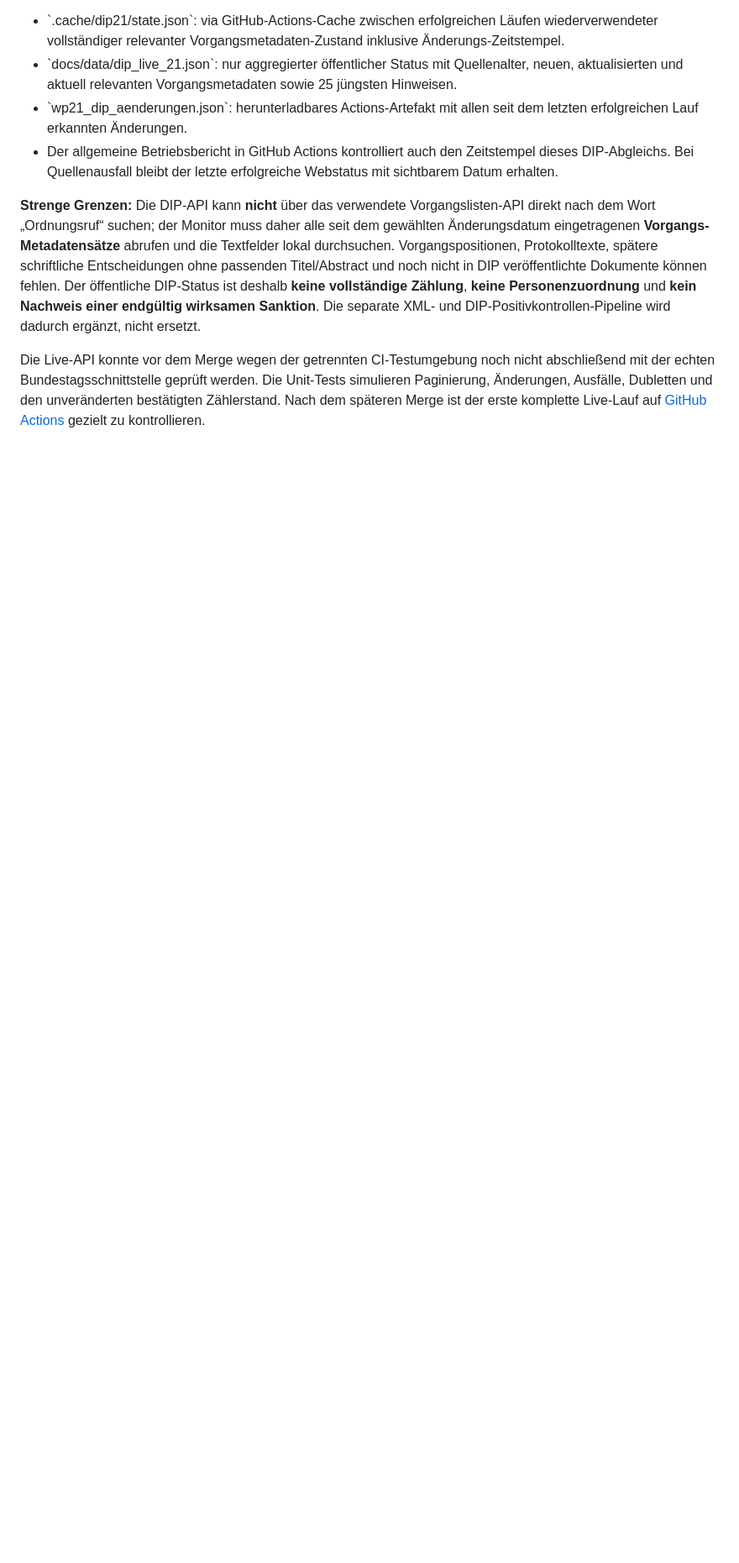
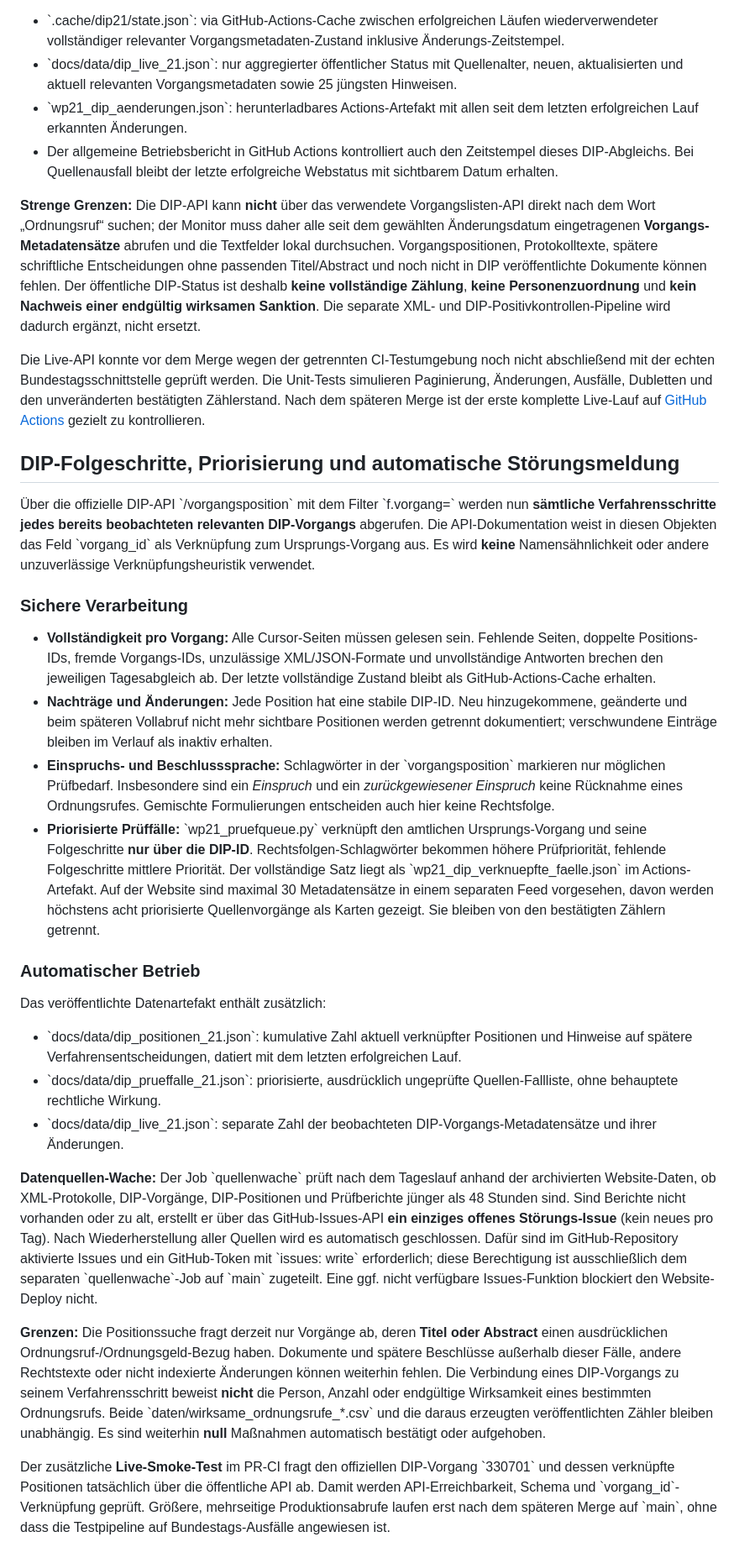
Before and after one commit to Erzkon/ordnungsrufe, a Markdown page: WP21.md, the part around the change. Shown at 84% size. Rendered like a GitHub page; blank space fills up the shorter version.

Commit message:
Document official procedural-step joins, source alarms, and no-auto-sanction boundaries

```diff
--- a/WP21.md
+++ b/WP21.md
@@ -292,3 +292,87 @@ Ausfälle, Dubletten und den unveränderten bestätigten Zählerstand.
 Nach dem späteren Merge ist der erste komplette Live-Lauf auf
 [GitHub Actions](https://github.com/Erzkon/ordnungsrufe/actions)
 gezielt zu kontrollieren.
+
+
+## DIP-Folgeschritte, Priorisierung und automatische Störungsmeldung
+
+Über die offizielle DIP-API \`/vorgangsposition\` mit dem Filter
+\`f.vorgang=<Vorgangs-ID>\` werden nun **sämtliche Verfahrensschritte
+jedes bereits beobachteten relevanten DIP-Vorgangs** abgerufen. Die
+API-Dokumentation weist in diesen Objekten das Feld \`vorgang_id\`
+als Verknüpfung zum Ursprungs-Vorgang aus. Es wird **keine**
+Namensähnlichkeit oder andere unzuverlässige Verknüpfungsheuristik verwendet.
+
+### Sichere Verarbeitung
+
+- **Vollständigkeit pro Vorgang:** Alle Cursor-Seiten müssen gelesen
+  sein. Fehlende Seiten, doppelte Positions-IDs, fremde Vorgangs-IDs,
+  unzulässige XML/JSON-Formate und unvollständige Antworten brechen
+  den jeweiligen Tagesabgleich ab. Der letzte vollständige Zustand
+  bleibt als GitHub-Actions-Cache erhalten.
+- **Nachträge und Änderungen:** Jede Position hat eine stabile DIP-ID.
+  Neu hinzugekommene, geänderte und beim späteren Vollabruf nicht
+  mehr sichtbare Positionen werden getrennt dokumentiert;
+  verschwundene Einträge bleiben im Verlauf als inaktiv erhalten.
+- **Einspruchs- und Beschlusssprache:** Schlagwörter in der
+  \`vorgangsposition\` markieren nur möglichen Prüfbedarf.
+  Insbesondere sind ein *Einspruch* und ein *zurückgewiesener
+  Einspruch* keine Rücknahme eines Ordnungsrufes.
+  Gemischte Formulierungen entscheiden auch hier keine Rechtsfolge.
+- **Priorisierte Prüffälle:** \`wp21_pruefqueue.py\` verknüpft
+  den amtlichen Ursprungs-Vorgang und seine Folgeschritte **nur
+  über die DIP-ID**. Rechtsfolgen-Schlagwörter bekommen höhere
+  Prüfpriorität, fehlende Folgeschritte mittlere Priorität.
+  Der vollständige Satz liegt als
+  \`wp21_dip_verknuepfte_faelle.json\` im Actions-Artefakt.
+  Auf der Website sind maximal 30 Metadatensätze in einem
+  separaten Feed vorgesehen, davon werden höchstens acht
+  priorisierte Quellenvorgänge als Karten gezeigt. Sie
+  bleiben von den bestätigten Zählern getrennt.
+
+### Automatischer Betrieb
+
+Das veröffentlichte Datenartefakt enthält zusätzlich:
+
+- \`docs/data/dip_positionen_21.json\`: kumulative Zahl aktuell
+  verknüpfter Positionen und Hinweise auf spätere
+  Verfahrensentscheidungen, datiert mit dem letzten erfolgreichen Lauf.
+- \`docs/data/dip_prueffalle_21.json\`: priorisierte, ausdrücklich
+  ungeprüfte Quellen-Fallliste, ohne behauptete rechtliche Wirkung.
+- \`docs/data/dip_live_21.json\`: separate Zahl der beobachteten
+  DIP-Vorgangs-Metadatensätze und ihrer Änderungen.
+
+**Datenquellen-Wache:** Der Job \`quellenwache\` prüft nach dem
+Tageslauf anhand der archivierten Website-Daten, ob XML-Protokolle,
+DIP-Vorgänge, DIP-Positionen und Prüfberichte jünger als
+48 Stunden sind. Sind Berichte nicht vorhanden oder zu alt,
+erstellt er über das GitHub-Issues-API **ein einziges offenes
+Störungs-Issue** (kein neues pro Tag). Nach Wiederherstellung
+aller Quellen wird es automatisch geschlossen. Dafür sind
+im GitHub-Repository aktivierte Issues und ein
+GitHub-Token mit \`issues: write\` erforderlich; diese
+Berechtigung ist ausschließlich dem separaten \`quellenwache\`-Job
+auf \`main\` zugeteilt. Eine ggf. nicht verfügbare
+Issues-Funktion blockiert den Website-Deploy nicht.
+
+**Grenzen:** Die Positionssuche fragt derzeit nur Vorgänge
+ab, deren **Titel oder Abstract** einen ausdrücklichen
+Ordnungsruf-/Ordnungsgeld-Bezug haben. Dokumente und spätere
+Beschlüsse außerhalb dieser Fälle, andere Rechtstexte oder
+nicht indexierte Änderungen können weiterhin fehlen.
+Die Verbindung eines DIP-Vorgangs zu seinem Verfahrensschritt
+beweist **nicht** die Person, Anzahl oder endgültige
+Wirksamkeit eines bestimmten Ordnungsrufs. Beide
+\`daten/wirksame_ordnungsrufe_*.csv\` und die daraus
+erzeugten veröffentlichten Zähler bleiben unabhängig.
+Es sind weiterhin **null** Maßnahmen automatisch bestätigt
+oder aufgehoben.
+
+Der zusätzliche **Live-Smoke-Test** im PR-CI fragt den
+offiziellen DIP-Vorgang \`330701\` und dessen verknüpfte
+Positionen tatsächlich über die öffentliche API ab.
+Damit werden API-Erreichbarkeit, Schema und
+\`vorgang_id\`-Verknüpfung geprüft. Größere, mehrseitige
+Produktionsabrufe laufen erst nach dem späteren Merge auf
+\`main\`, ohne dass die Testpipeline auf Bundestags-Ausfälle
+angewiesen ist.
```
